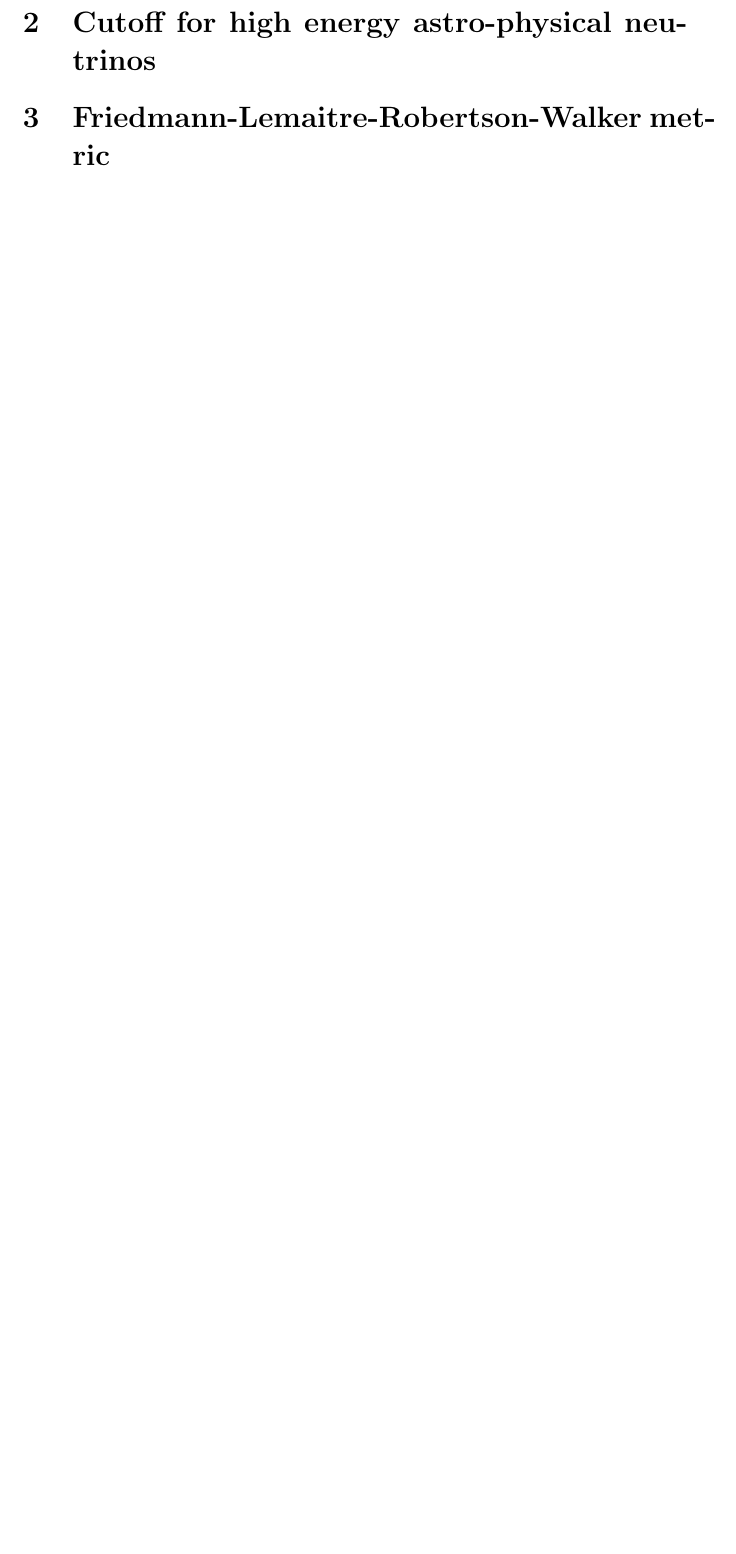
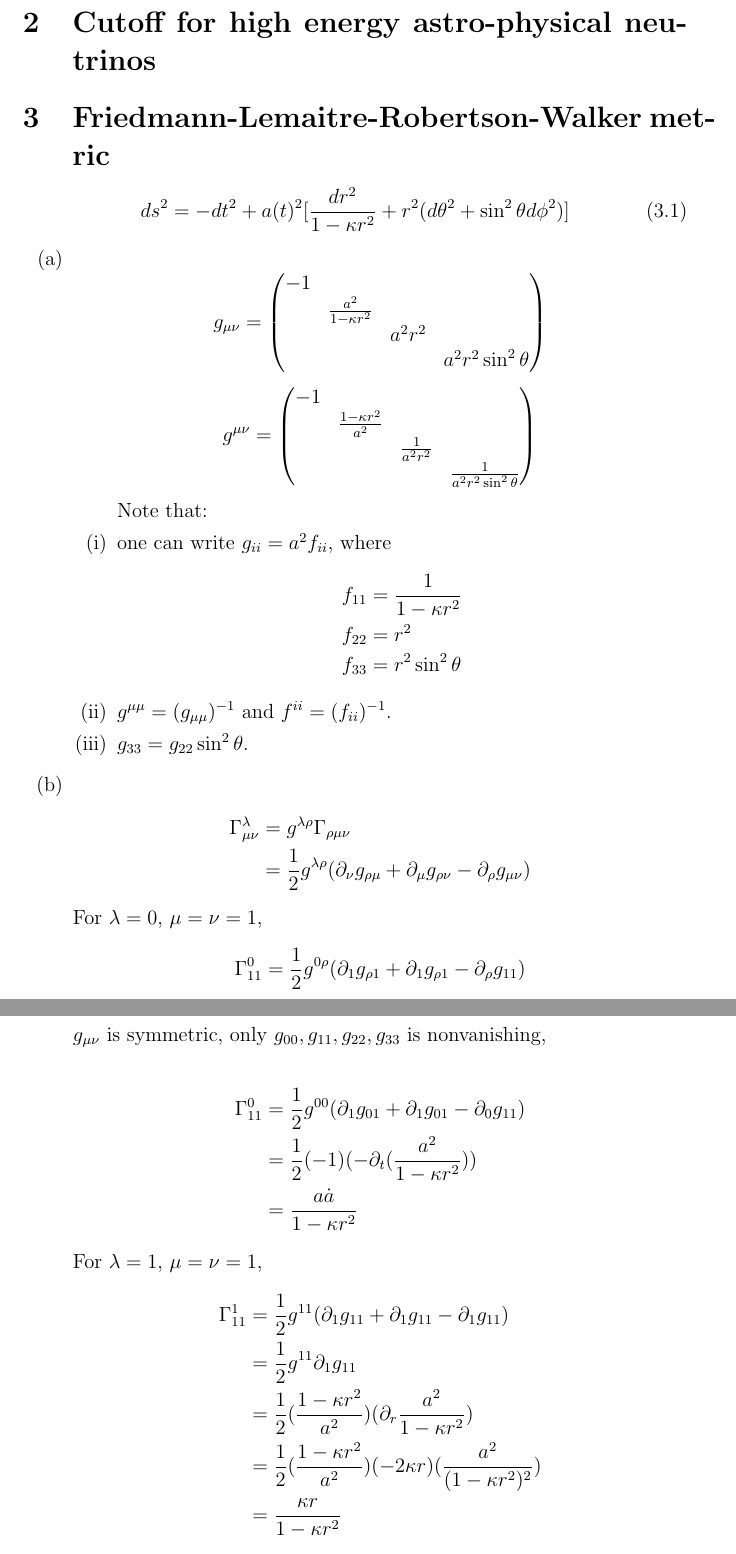
Before and after one commit to not-physicist/TheoreticalAstroparticlePhysics2020, a LaTeX document (sheet1/main.tex, which reads sheet1/h3.tex): part of page 2 of 2 before the commit and two parts of pages 2 and 3 of 5 after it, the two joined at a grey line, cut so that both start at the same text, the shorter picture padded with empty space. Compiled offline with pdfLaTeX.

Commit message:
question3

```diff
--- a/sheet1/h3.tex
+++ b/sheet1/h3.tex
@@ -1 +1,61 @@
 \section{Friedmann-Lemaitre-Robertson-Walker metric}
+      \begin{equation}
+         ds^2 = -dt^2 + a(t)^2 [ \frac{dr^2}{1-\kappa r^2}+ r^2(d\theta^2+\sin^2{\theta}d\phi^2) ]
+      \end{equation}
+\begin{enumerate}[label=(\alph*)]
+	\item
+		\begin{equation*}
+		g_{\mu\nu} =
+			\begin{pmatrix}
+			-1 	&  & &  \\
+				& \frac{a^2}{1-\kappa r^2} & & \\
+				& 	 & a^2 r^2 & \\
+				& 	 & & a^2 r^2 \sin^2{\theta}
+			\end{pmatrix}
+		\end{equation*}
+		\begin{equation*}
+		g^{\mu\nu} =
+			\begin{pmatrix}
+			-1 	&  & &  \\
+				& \frac{1-\kappa r^2}{a^2} & & \\
+				& 	 & \frac{1}{a^2 r^2} & \\
+				& 	 & & \frac{1}{a^2 r^2 \sin^2{\theta}}
+			\end{pmatrix}
+		\end{equation*}
+	\begin{enumerate} [label=(\roman*)]
+	Note that:
+	\item one can write $g_{ii} = a^2 f_{ii}$, where
+		\begin{align*}
+		f_{11} &= \frac{1}{1-\kappa r^2} \\
+		f_{22} &= r^2 \\
+		f_{33} &= r^2 \sin^2{\theta}
+		\end{align*}
+	\item $g^{\mu\mu}=(g_{\mu\mu})^{-1}$ and $f^{ii}=(f_{ii})^{-1}$.
+	\item $g_{33}=g_{22}\sin^2{\theta}$.
+	\end{enumerate}
+	\item
+		\begin{align*}
+		\Gamma^\lambda_{\mu\nu}  & = g^{\lambda\rho}\Gamma_{\rho\mu\nu} \\
+					    & = \frac{1}{2} g^{\lambda\rho} ( \partial_\nu g_{\rho\mu} + \partial_\mu g_{\rho\nu} - \partial_\rho g_{\mu\nu} )
+		\end{align*}
+	For $\lambda=0$, $\mu=\nu=1$,
+		\begin{align*}
+		\Gamma^0_{11}  & = \frac{1}{2} g^{0\rho} ( \partial_1 g_{\rho1} + \partial_1 g_{\rho1} - \partial_\rho g_{11} ) 	\\
+		\end{align*}
+	$g_{\mu\nu}$ is symmetric, only $g_{00},g_{11},g_{22},g_{33}$ is nonvanishing,\\
+		\begin{align*}
+		\Gamma^0_{11}  & = \frac{1}{2} g^{00} ( \partial_1 g_{01} + \partial_1 g_{01} - \partial_0 g_{11} )\\
+	& =  	\frac{1}{2} (-1) (- \partial_t (\frac{a^2}{1-\kappa r^2})) \\
+	& = \frac{a \dot{a}}{1-\kappa r^2}
+		\end{align*}
+	For $\lambda=1$, $\mu=\nu=1$,
+		\begin{align*}
+		\Gamma^1_{11}  	& = \frac{1}{2} g^{11} ( \partial_1 g_{11} + \partial_1 g_{11} - \partial_1 g_{11} ) 	\\
+						& = \frac{1}{2} g^{11} \partial_1 g_{11} \\
+ 						& = \frac{1}{2} ( \frac{1-\kappa r^2}{a^2} )(\partial_r  \frac{a^2}{1-\kappa r^2}) \\
+ 						& = \frac{1}{2} ( \frac{1-\kappa r^2}{a^2} )(-2\kappa r)(\frac{a^2}{(1-\kappa r^2)^2})\\
+ 						& = \frac{\kappa r}{1-\kappa r^2}
+		\end{align*}
+	For $\lambda=0$, $\mu=\nu=2$,
+		\begin{align*}
+		\Gamma^0_{22}  	& = \frac{1}{2} g^{00} ( \partial_2 g_{02} + \partial_2 g_{02} - \partial_0 g_{22} ) 	\\
@@ -1,0 +68 @@
+		\Gamma^0_{33}  	& = \frac{1}{2} g^{00} ( \partial_3 g_{03} + \partial_3 g_{03} - \partial_0 g_{33} ) 	\\
@@ -1,0 +82 @@
+		\Gamma^1_{22}  	& = \frac{1}{2} g^{11} ( \partial_2 g_{12} + \partial_2 g_{12} - \partial_1 g_{22}) 	\\
@@ -1,0 +90 @@
+		\Gamma^1_{33}  	& = \frac{1}{2} g^{11} ( \partial_3 g_{13} + \partial_3 g_{13} - \partial_1 g_{33}) 	\\
@@ -1,0 +98 @@
+		\Gamma^2_{12}  	& = \frac{1}{2} g^{22} ( \partial_1 g_{22} + \partial_2 g_{12} - \partial_2 g_{12}) 	\\
@@ -1,0 +105 @@
+		\Gamma^3_{13}  	& = \frac{1}{2} g^{33} ( \partial_1 g_{33} + \partial_3 g_{13} - \partial_3 g_{13}) 	\\
@@ -1,0 +112 @@
+		\Gamma^3_{23}  	& = \frac{1}{2} g^{33} ( \partial_2 g_{33} + \partial_3 g_{32} - \partial_3 g_{23}) 	\\
@@ -1,0 +120 @@
+		\Gamma^2_{33}  	& = \frac{1}{2} g^{22} ( \partial_3 g_{23} + \partial_3 g_{23} - \partial_2 g_{33}) 	\\
```
Also changed, not shown: sheet1/h3.tex (58 more changed lines).
